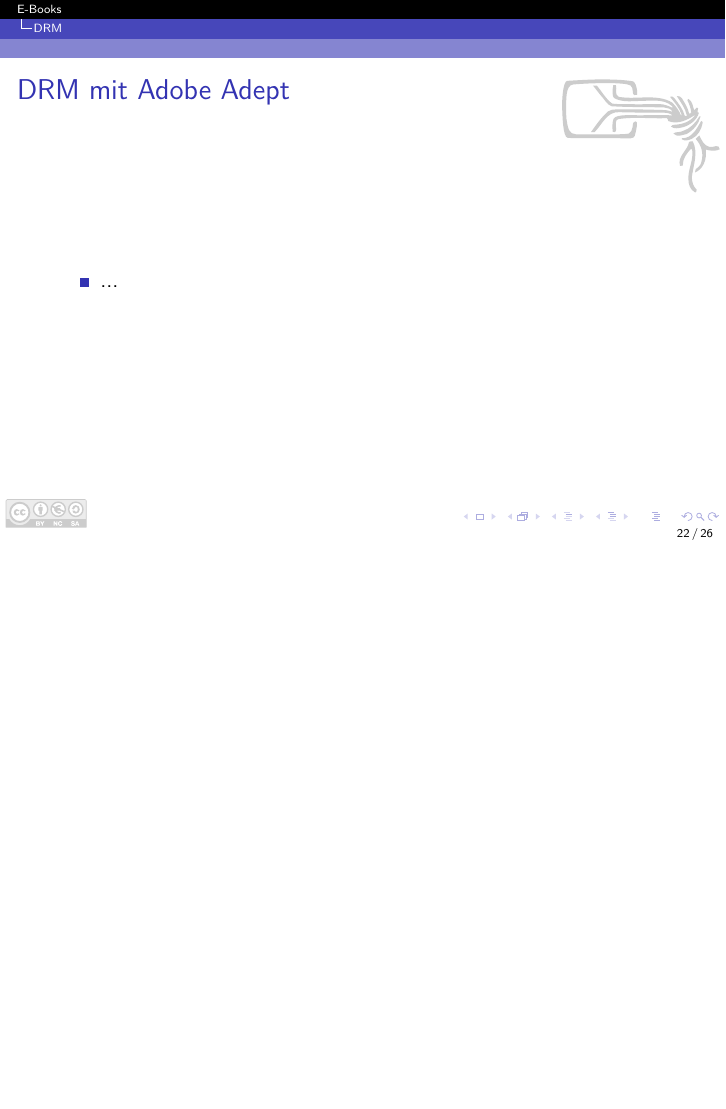
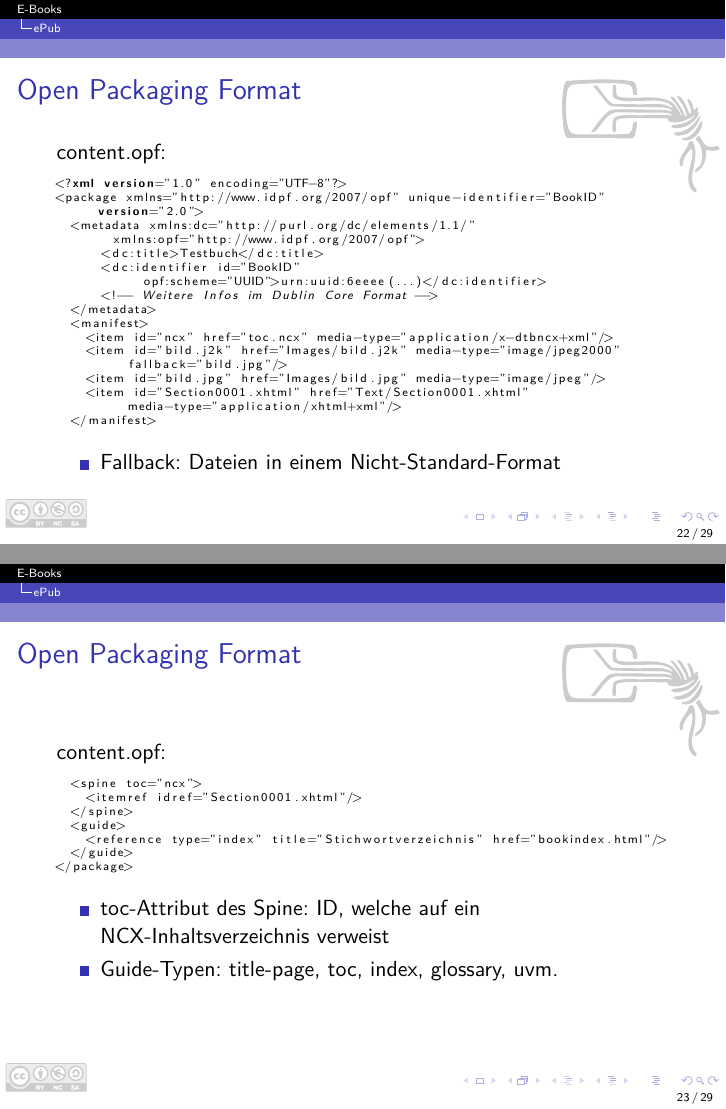
Before and after one commit to Skyr/Vortrag-EBooks, LaTeX slides (EBooks.tex): page 25 of 29 before the commit and pages 25 and 26 of 32 after it, the two joined at a grey line, the shorter picture padded with empty space. Compiled offline with pdfLaTeX.

Commit message:
ePub - opf

```diff
--- a/EBooks.tex
+++ b/EBooks.tex
@@ -372,3 +372,46 @@
 	\end{itemize}
 \end{frame}
 
+\begin{frame}[fragile]
+\frametitle{Open Packaging Format}
+content.opf:
+\begin{xml}
+<?xml version="1.0" encoding="UTF-8"?>
+<package xmlns="http://www.idpf.org/2007/opf" unique-identifier="BookID" version="2.0">
+  <metadata xmlns:dc="http://purl.org/dc/elements/1.1/" xmlns:opf="http://www.idpf.org/2007/opf">
+      <dc:title>Testbuch</dc:title>
+      <dc:identifier id="BookID" opf:scheme="UUID">urn:uuid:6eeee(...)</dc:identifier>
+      <!-- Weitere Infos im Dublin Core Format -->
+  </metadata>
+  <manifest>
+    <item id="ncx" href="toc.ncx" media-type="application/x-dtbncx+xml"/>
+    <item id="bild.j2k" href="Images/bild.j2k" media-type="image/jpeg2000" fallback="bild.jpg"/>
+    <item id="bild.jpg" href="Images/bild.jpg" media-type="image/jpeg"/>
+    <item id="Section0001.xhtml" href="Text/Section0001.xhtml" media-type="application/xhtml+xml"/>
+  </manifest>
+\end{xml}
+	\begin{itemize}
+		\item Fallback: Dateien in einem Nicht-Standard-Format
+	\end{itemize}
+\end{frame}
+
+\begin{frame}[fragile]
+\frametitle{Open Packaging Format}
+content.opf:
+\begin{xml}
+  <spine toc="ncx">
+    <itemref idref="Section0001.xhtml"/>
+  </spine>
+	<guide>
+		<reference type="index" title="Stichwortverzeichnis" href="bookindex.html"/>
+	</guide>
+</package>
+\end{xml}
+	\begin{itemize}
+		\item toc-Attribut des Spine: ID, welche auf ein NCX-Inhaltsverzeichnis verweist
+		\item Guide-Typen: title-page, toc, index, glossary, uvm.
+	\end{itemize}
+\end{frame}
+
+\begin{frame}[fragile]
+\frametitle{Open Packaging Format}
```
Also changed, not shown: EBooks.tex (31 more changed lines).
